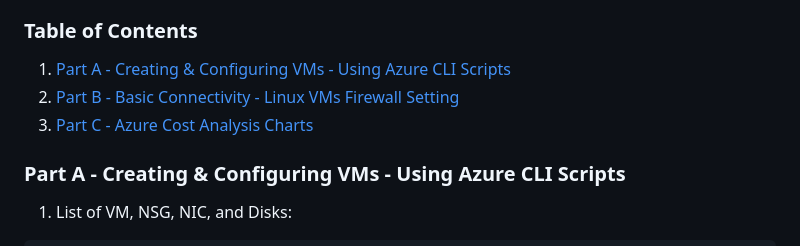
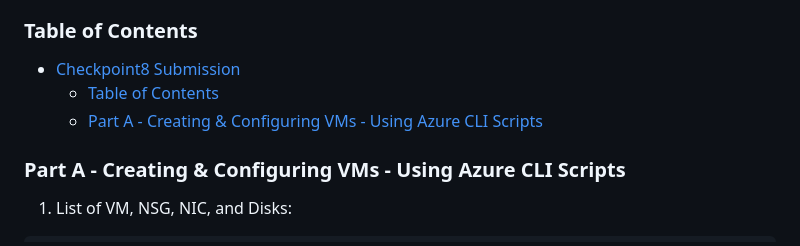
Before and after one commit to ParavGagneja/CSN400-Capstone, a Markdown page: Checkpoint8/README.md, the part around the change. Rendered like a GitHub page.

```diff
--- a/Checkpoint8/README.md
+++ b/Checkpoint8/README.md
@@ -8,9 +8,9 @@
 
 ### Table of Contents
 
-1. [Part A - Creating & Configuring VMs - Using Azure CLI Scripts](#header)
-2. [Part B - Basic Connectivity - Linux VMs Firewall Setting](#header)
-3. [Part C - Azure Cost Analysis Charts](#header)
+- [Checkpoint8 Submission](#checkpoint8-submission)
+    - [Table of Contents](#table-of-contents)
+    - [Part A - Creating \& Configuring VMs - Using Azure CLI Scripts](#part-a---creating--configuring-vms---using-azure-cli-scripts)
 
 ### Part A - Creating & Configuring VMs - Using Azure CLI Scripts
 
```
